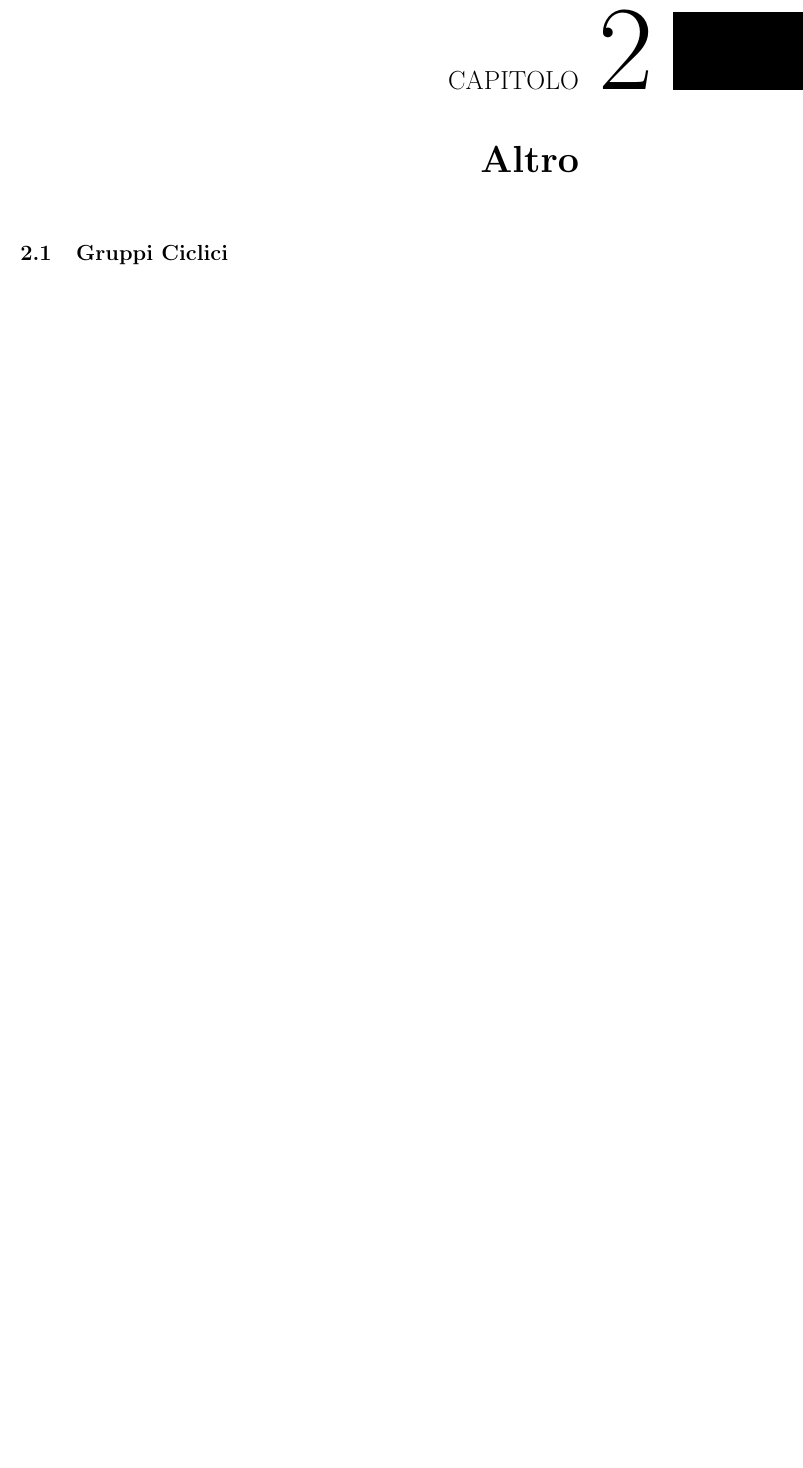
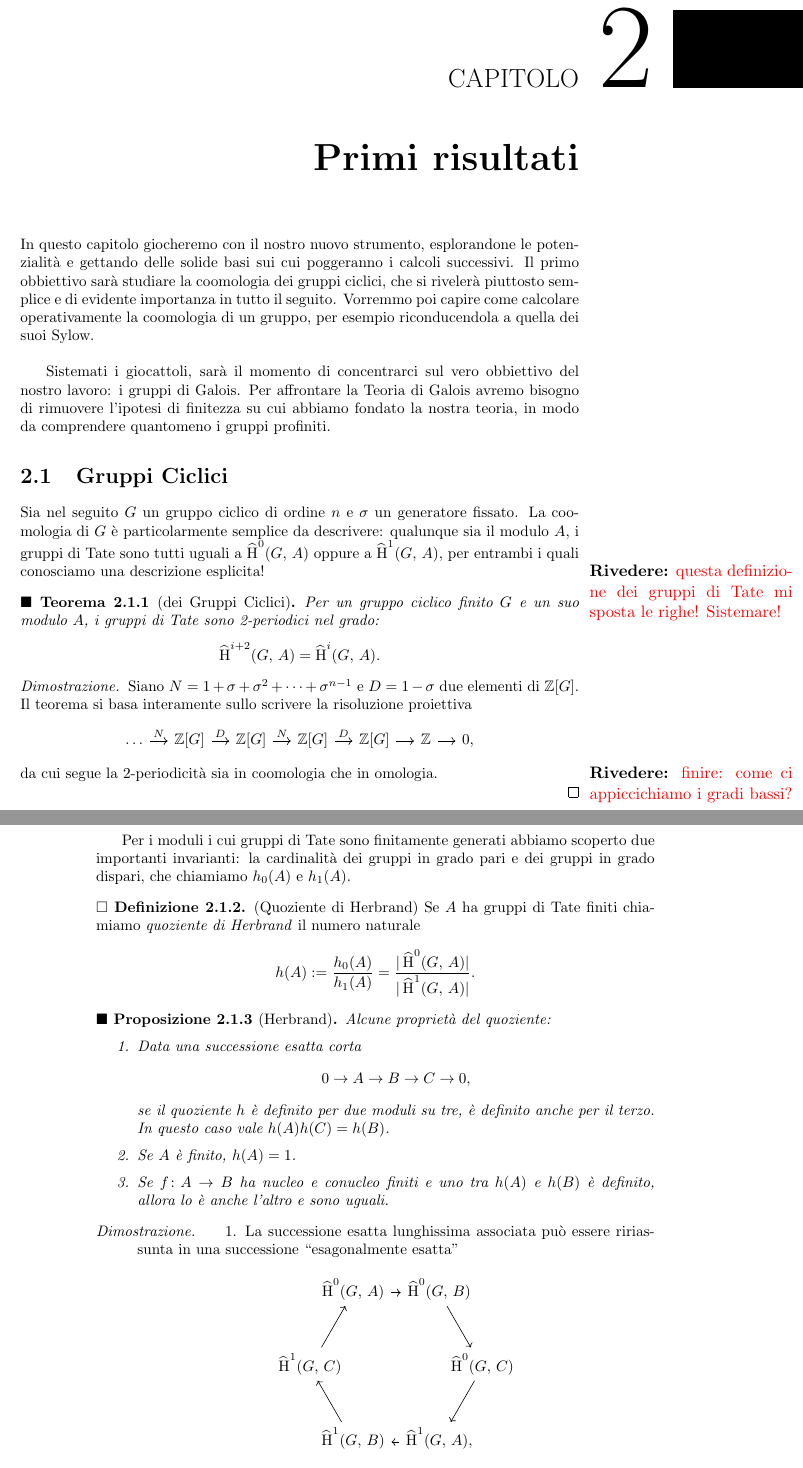
Before and after one commit to G4ll/Tesi, a LaTeX book (Tesi.tex, which reads Capitolo2.tex, Definizioni.tex): part of page 21 of 23 before the commit and two parts of pages 21 and 22 of 25 after it, the two joined at a grey line, cut so that both start at the same text, the shorter picture padded with empty space. Compiled offline with pdfLaTeX; a missing bibliography style is replaced by a similar one.

Commit message:
ho i ciclici

```diff
--- a/Capitolo2.tex
+++ b/Capitolo2.tex
@@ -1,4 +1,53 @@
-\chapter{Altro}
+\chapter{Primi risultati}
+In questo capitolo giocheremo con il nostro nuovo strumento, esplorandone le potenzialità e gettando delle solide basi sui cui poggeranno i calcoli successivi. Il primo obbiettivo sarà studiare la coomologia dei gruppi ciclici, che si rivelerà piuttosto semplice e di evidente importanza in tutto il seguito. Vorremmo poi capire come calcolare operativamente la coomologia di un gruppo, per esempio riconducendola a quella dei suoi Sylow. \\
 
-%%%% Cambio ?? %%%%
+Sistemati i giocattoli, sarà il momento di concentrarci sul vero obbiettivo del nostro lavoro: i gruppi di Galois. Per affrontare la Teoria di Galois avremo bisogno di rimuovere l'ipotesi di finitezza su cui abbiamo fondato la nostra teoria, in modo da comprendere quantomeno i gruppi profiniti.
+
 \section{Gruppi Ciclici}
+Sia nel seguito $ G $ un gruppo ciclico di ordine $ n $ e $ \sigma $ un generatore fissato. La coomologia di $ G $ è particolarmente semplice da descrivere: qualunque sia il modulo $ A $, i gruppi di Tate sono tutti uguali a $ \Hh^0(G, \, A) $ oppure a $ \Hh^1(G, \, A) $, per entrambi i quali conosciamo una descrizione esplicita! \todo[questa definizione dei gruppi di Tate mi sposta le righe! Sistemare!]
+
+\begin{theorem}[dei Gruppi Ciclici]\label{ciclici}
+	Per un gruppo ciclico finito $ G $ e un suo modulo $ A $, i gruppi di Tate sono 2-periodici nel grado:
+	\[ \Hh^{i+2}(G, \, A) = \Hh^{i}(G, \, A). \]
+\end{theorem}
+
+\begin{proof}
+	Siano $ N = 1 + \sigma + \sigma^2 + \dots + \sigma^{n-1} $ e $ D = 1 - \sigma $ due elementi di $ \Z[G] $. Il teorema si basa interamente sullo scrivere la risoluzione proiettiva
+	\[ \begin{tikzcd}[column sep = small]
+	\dots \rar["N"]
+	& \Z[G] \rar["D"]
+	& \Z[G] \rar["N"]
+	& \Z[G] \rar["D"]
+	& \Z[G] \rar
+	& \Z \rar & 0,
+	\end{tikzcd} \]
+	da cui segue la 2-periodicità sia in coomologia che in omologia.
+
+	\todo[finire: come ci appiccichiamo i gradi bassi?]
+\end{proof}
+
+Per i moduli i cui gruppi di Tate sono finitamente generati abbiamo scoperto due importanti invarianti: la cardinalità dei gruppi in grado pari e dei gruppi in grado dispari, che chiamiamo $ h_0(A) $ e $ h_1(A) $.
+
+\begin{definition}(Quoziente di Herbrand)
+	Se $ A $ ha gruppi di Tate finiti chiamiamo \emph{quoziente di Herbrand} il numero naturale
+	\[ {h}(A) := \frac{h_0(A)}{h_1(A)} = \frac{|\Hh^0(G, \, A)|}{|\Hh^1(G, \, A)|}. \]
+\end{definition}
+
+\begin{proposition}[Herbrand]
+	Alcune proprietà del quoziente:
+	\begin{enumerate}
+		\item Data una successione esatta corta
+		\[ 0 \to A \to B \to C \to 0, \]
+		se il quoziente $ h $ è definito per due moduli su tre, è definito anche per il terzo. In questo caso vale $ h(A)h(C) = h(B) $.
+		\item Se $ A $ è finito, $ h(A) = 1 $.
+		\item Se $ f \colon A \to B $ ha nucleo e conucleo finiti e uno tra $ h(A) $ e $h(B) $ è definito, allora lo è anche l'altro e sono uguali.
+	\end{enumerate}
+\end{proposition}
+
+\begin{proof}
+	\begin{enumerate}
+		\item La successione esatta lunghissima associata può essere ririassunta in una successione \leftquote esagonalmente esatta"
+		\[\begin{tikzcd}[column sep={1cm,between origins}, row sep={1.732050808cm,between origins}]
+			& \Hh^0(G, \, A) \arrow[rr] && \Hh^0(G, \, B) \arrow[rd] &  \\
+			\Hh^1(G, \, C) \arrow[ru]&  &&  & \Hh^0(G, \, C) \arrow[ld] \\				& \Hh^1(G, \, B) \arrow[lu] && \Hh^1(G, \, A) \arrow[ll], &
+		\end{tikzcd}\]
@@ -4,0 +72 @@
+		\[ 0 \to \ker f \to A \to Q \to 0 \qquad\text{ e } \qquad 0 \to Q \to B \to \coker f \to 0, \]
--- a/Definizioni.tex
+++ b/Definizioni.tex
@@ -74,6 +74,8 @@
 \newcommand{\K}{\mathbb{K}}
 \newcommand{\F}{\mathbb{F}}
 
+\newcommand{\leftquote}{\textquotedblleft}
+
 \newcommand{\Aut}[1]{\mathrm{Aut}\left( #1 \right)}
 \newcommand{\Gal}[1]{\mathcal{G}al\left( #1 \right)}
 \DeclareMathOperator{\Hom}{Hom}
```
Also changed, not shown: Capitolo1.tex (+4 -4 lines), Capitolo2.tex (23 more changed lines).
